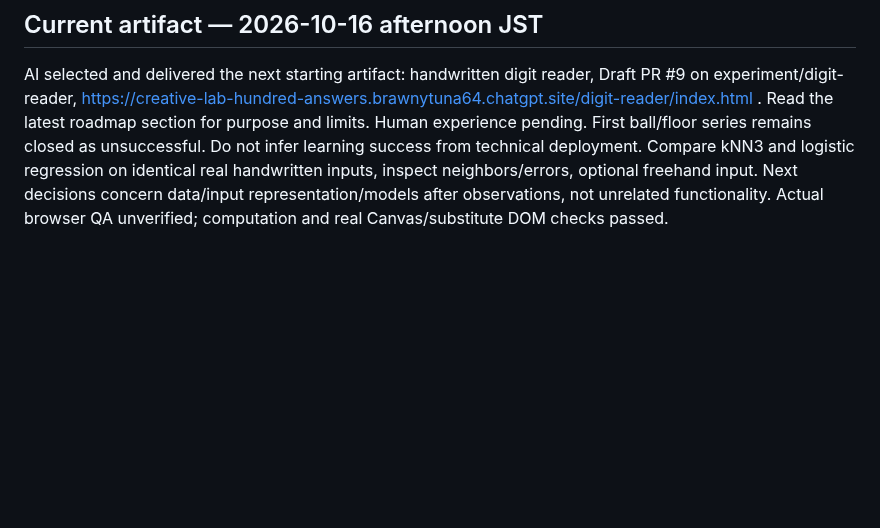
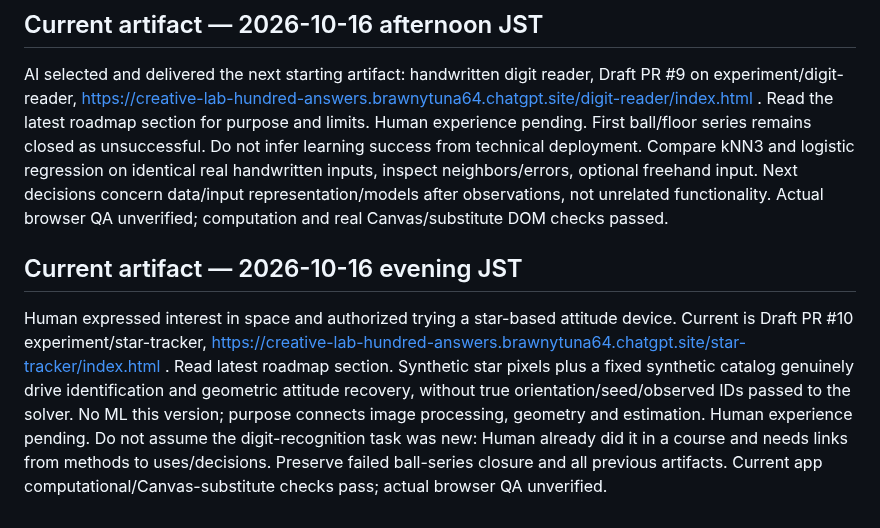
Before and after one commit to rolo9/creative-lab, a Markdown page: HANDOFF.md, the part around the change. GitHub-like rendering; blank space fills up the shorter version.

Commit message:
Preserve latest space artifact and methods-to-purpose learning direction

```diff
--- a/HANDOFF.md
+++ b/HANDOFF.md
@@ -33,3 +33,6 @@ Human closed the initial ball/floor learning series as unsuccessful with little
 
 ## Current artifact — 2026-10-16 afternoon JST
 AI selected and delivered the next starting artifact: handwritten digit reader, Draft PR #9 on experiment/digit-reader, https://creative-lab-hundred-answers.brawnytuna64.chatgpt.site/digit-reader/index.html . Read the latest roadmap section for purpose and limits. Human experience pending. First ball/floor series remains closed as unsuccessful. Do not infer learning success from technical deployment. Compare kNN3 and logistic regression on identical real handwritten inputs, inspect neighbors/errors, optional freehand input. Next decisions concern data/input representation/models after observations, not unrelated functionality. Actual browser QA unverified; computation and real Canvas/substitute DOM checks passed.
+
+## Current artifact — 2026-10-16 evening JST
+Human expressed interest in space and authorized trying a star-based attitude device. Current is Draft PR #10 experiment/star-tracker, https://creative-lab-hundred-answers.brawnytuna64.chatgpt.site/star-tracker/index.html . Read latest roadmap section. Synthetic star pixels plus a fixed synthetic catalog genuinely drive identification and geometric attitude recovery, without true orientation/seed/observed IDs passed to the solver. No ML this version; purpose connects image processing, geometry and estimation. Human experience pending. Do not assume the digit-recognition task was new: Human already did it in a course and needs links from methods to uses/decisions. Preserve failed ball-series closure and all previous artifacts. Current app computational/Canvas-substitute checks pass; actual browser QA unverified.
```
